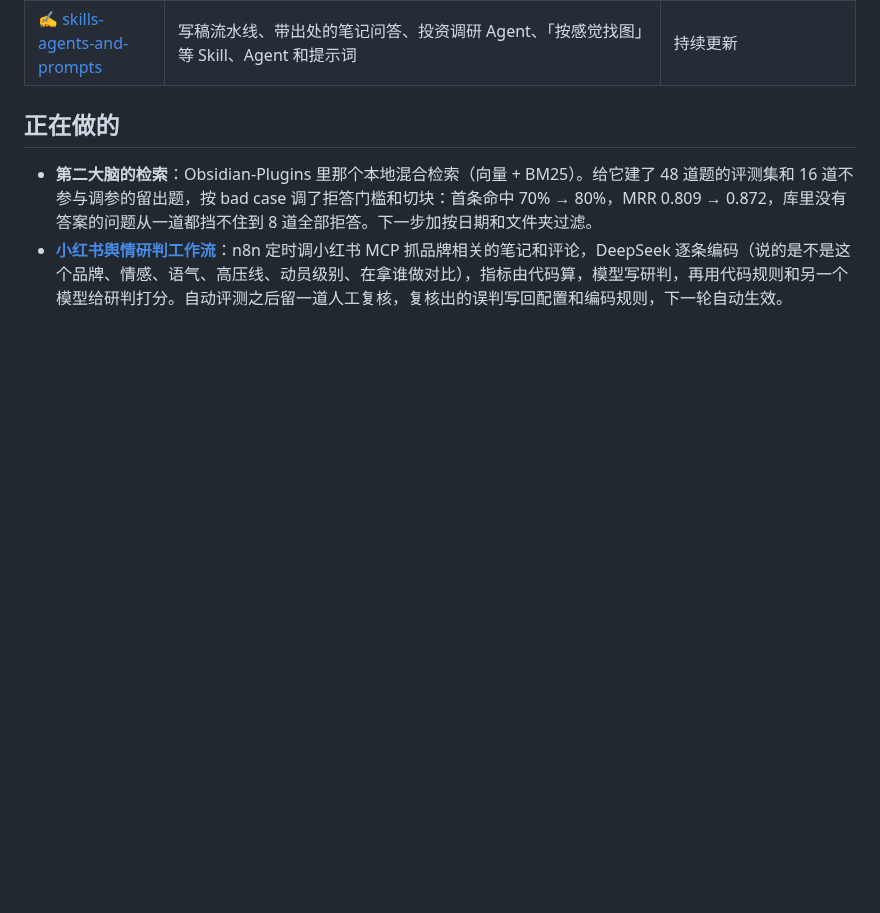
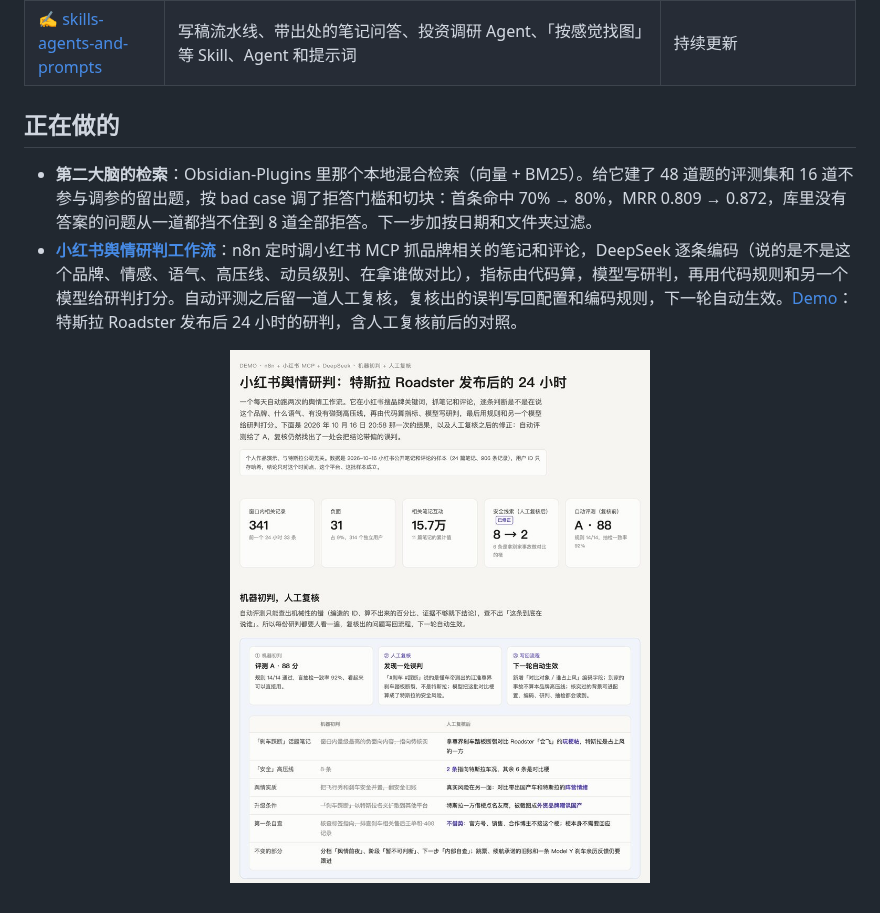
Before and after one commit to MatsuriMW/MatsuriMW, a Markdown page: README.md, the part around the change. Rendered like a GitHub page; pictures changed too: assets/xhs-yuqing-demo.jpg (added); blank space fills up the shorter version.

Commit message:
主页：舆情研判工作流加 demo 截图和链接
Co-Authored-By: Claude Opus 5.5 <noreply@anthropic.com>

```diff
--- a/README.md
+++ b/README.md
@@ -45,4 +45,8 @@ https://github.com/user-attachments/assets/1e0967bc-d498-456a-9d82-46750d761c08
 ## 正在做的
 
 - **第二大脑的检索**：Obsidian-Plugins 里那个本地混合检索（向量 + BM25）。给它建了 48 道题的评测集和 16 道不参与调参的留出题，按 bad case 调了拒答门槛和切块：首条命中 70% → 80%，MRR 0.809 → 0.872，库里没有答案的问题从一道都挡不住到 8 道全部拒答。下一步加按日期和文件夹过滤。
-- **[小红书舆情研判工作流](https://github.com/MatsuriMW/xhs-yuqing)**：n8n 定时调小红书 MCP 抓品牌相关的笔记和评论，DeepSeek 逐条编码（说的是不是这个品牌、情感、语气、高压线、动员级别、在拿谁做对比），指标由代码算，模型写研判，再用代码规则和另一个模型给研判打分。自动评测之后留一道人工复核，复核出的误判写回配置和编码规则，下一轮自动生效。
+- **[小红书舆情研判工作流](https://github.com/MatsuriMW/xhs-yuqing)**：n8n 定时调小红书 MCP 抓品牌相关的笔记和评论，DeepSeek 逐条编码（说的是不是这个品牌、情感、语气、高压线、动员级别、在拿谁做对比），指标由代码算，模型写研判，再用代码规则和另一个模型给研判打分。自动评测之后留一道人工复核，复核出的误判写回配置和编码规则，下一轮自动生效。[Demo](https://matsuri.site/demo/xhs-yuqing/)：特斯拉 Roadster 发布后 24 小时的研判，含人工复核前后的对照。
+
+<p align="center">
+  <a href="https://matsuri.site/demo/xhs-yuqing/"><img src="assets/xhs-yuqing-demo.jpg" width="420" alt="舆情研判 demo：特斯拉 Roadster 发布后 24 小时，机器初判和人工复核的对照"></a>
+</p>
```
